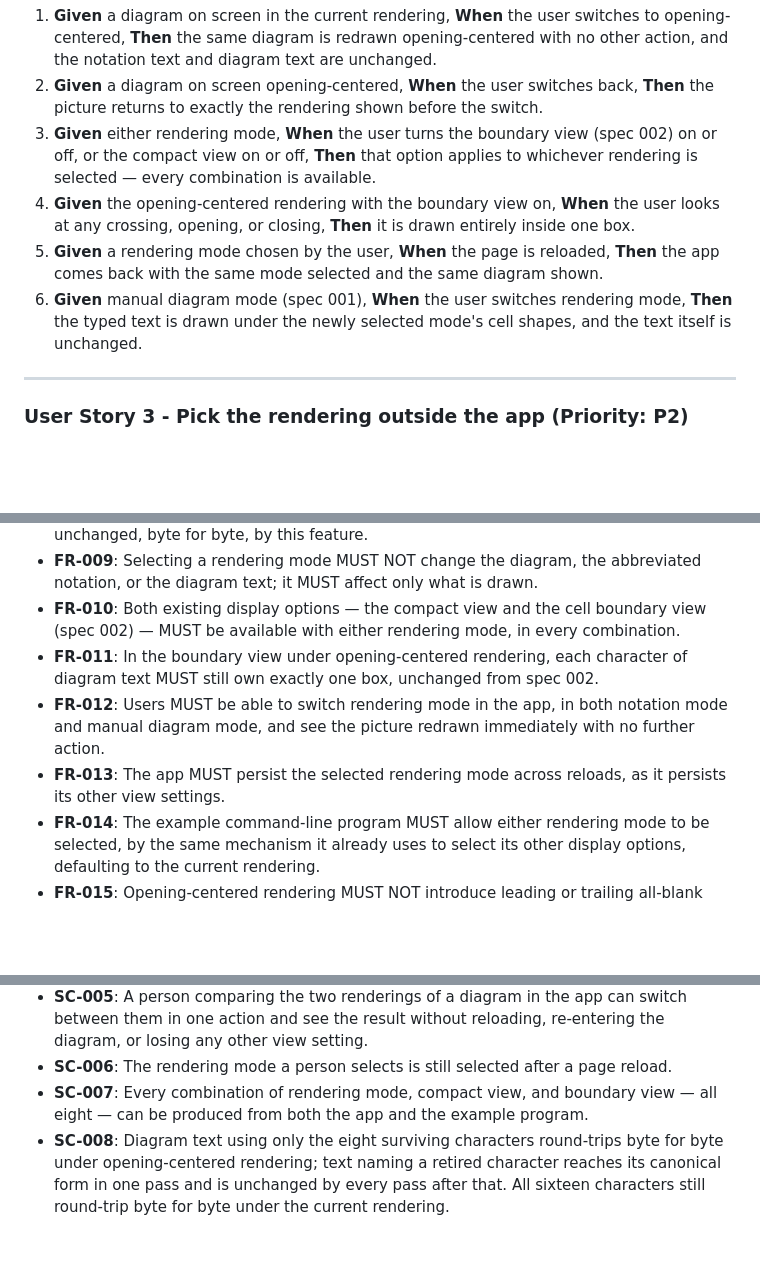
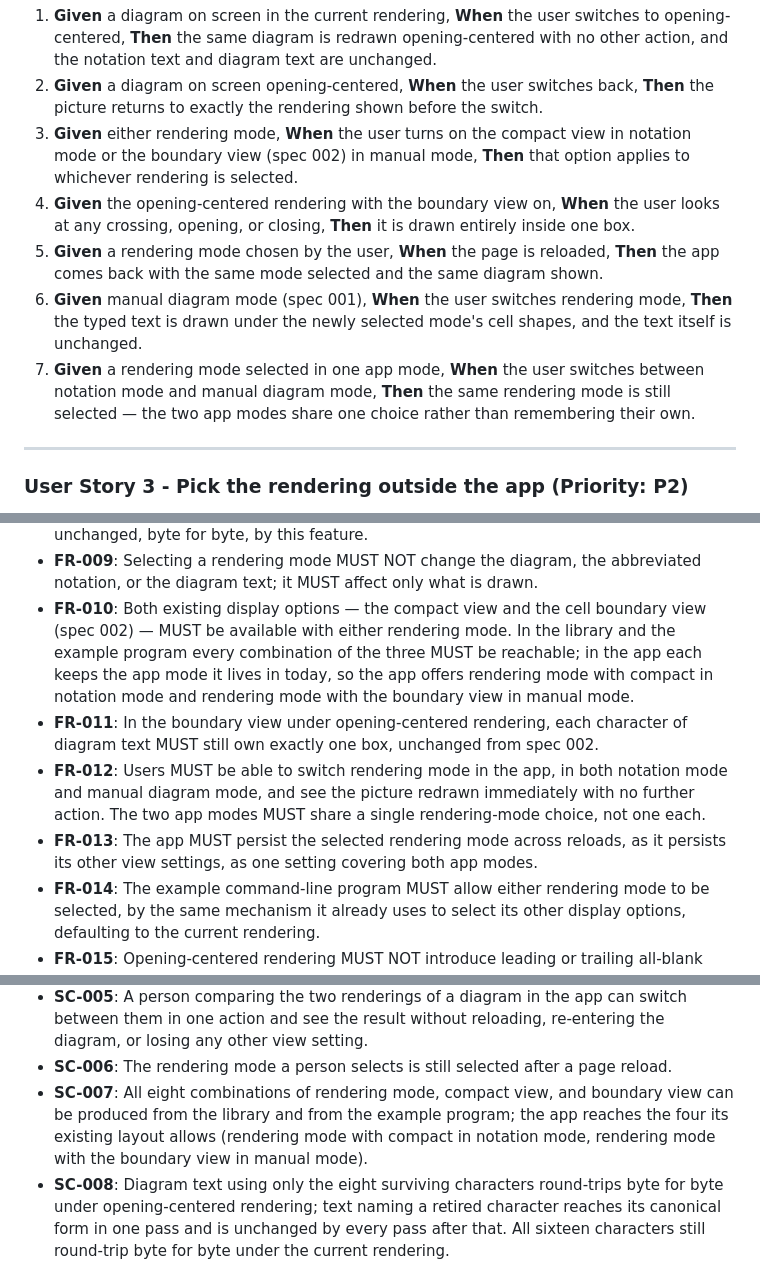
Before and after one commit to scooter-dangle/knotty, a Markdown page: specs/003-opening-centered-render-mode/spec.md, 3 parts joined by grey strips. GitHub-like rendering; blank space fills up the shorter version.

Commit message:
doc: clarify rendering-mode toggle is shared across app modes
The toggle appears in both notation and manual diagram mode and remembers
a single persisted choice. Compact stays notation-only and the boundary
view manual-only, so the app reaches four option combinations while all
eight stay reachable from the library and the example program.

Co-Authored-By: Claude Opus 5 <noreply@anthropic.com>
Claude-Session: https://claude.ai/code/session_01Acpiz68fng5TekBvY9GFLE

```diff
--- a/specs/003-opening-centered-render-mode/spec.md
+++ b/specs/003-opening-centered-render-mode/spec.md
@@ -174,15 +175,18 @@ is redrawn in the other mode with the notation text untouched; reload and confir
    the notation text and diagram text are unchanged.
 2. **Given** a diagram on screen opening-centered, **When** the user switches back, **Then** the
    picture returns to exactly the rendering shown before the switch.
-3. **Given** either rendering mode, **When** the user turns the boundary view (spec 002) on or off,
-   or the compact view on or off, **Then** that option applies to whichever rendering is selected —
-   every combination is available.
+3. **Given** either rendering mode, **When** the user turns on the compact view in notation mode or
+   the boundary view (spec 002) in manual mode, **Then** that option applies to whichever rendering
+   is selected.
 4. **Given** the opening-centered rendering with the boundary view on, **When** the user looks at any
    crossing, opening, or closing, **Then** it is drawn entirely inside one box.
 5. **Given** a rendering mode chosen by the user, **When** the page is reloaded, **Then** the app
    comes back with the same mode selected and the same diagram shown.
 6. **Given** manual diagram mode (spec 001), **When** the user switches rendering mode, **Then** the
    typed text is drawn under the newly selected mode's cell shapes, and the text itself is unchanged.
+7. **Given** a rendering mode selected in one app mode, **When** the user switches between notation
+   mode and manual diagram mode, **Then** the same rendering mode is still selected — the two app
+   modes share one choice rather than remembering their own.
 
 ---
 
@@ -330,13 +334,17 @@ empty cell. Whatever produces the new rendering must decide filler cells some ot
 - **FR-009**: Selecting a rendering mode MUST NOT change the diagram, the abbreviated notation, or the
   diagram text; it MUST affect only what is drawn.
 - **FR-010**: Both existing display options — the compact view and the cell boundary view (spec 002) —
-  MUST be available with either rendering mode, in every combination.
+  MUST be available with either rendering mode. In the library and the example program every
+  combination of the three MUST be reachable; in the app each keeps the app mode it lives in today,
+  so the app offers rendering mode with compact in notation mode and rendering mode with the boundary
+  view in manual mode.
 - **FR-011**: In the boundary view under opening-centered rendering, each character of diagram text
   MUST still own exactly one box, unchanged from spec 002.
 - **FR-012**: Users MUST be able to switch rendering mode in the app, in both notation mode and manual
-  diagram mode, and see the picture redrawn immediately with no further action.
+  diagram mode, and see the picture redrawn immediately with no further action. The two app modes MUST
+  share a single rendering-mode choice, not one each.
 - **FR-013**: The app MUST persist the selected rendering mode across reloads, as it persists its other
-  view settings.
+  view settings, as one setting covering both app modes.
 - **FR-014**: The example command-line program MUST allow either rendering mode to be selected, by the
   same mechanism it already uses to select its other display options, defaulting to the current
   rendering.
@@ -374,8 +382,9 @@ empty cell. Whatever produces the new rendering must decide filler cells some ot
   in one action and see the result without reloading, re-entering the diagram, or losing any other
   view setting.
 - **SC-006**: The rendering mode a person selects is still selected after a page reload.
-- **SC-007**: Every combination of rendering mode, compact view, and boundary view — all eight — can
-  be produced from both the app and the example program.
+- **SC-007**: All eight combinations of rendering mode, compact view, and boundary view can be produced
+  from the library and from the example program; the app reaches the four its existing layout allows
+  (rendering mode with compact in notation mode, rendering mode with the boundary view in manual mode).
 - **SC-008**: Diagram text using only the eight surviving characters round-trips byte for byte under
   opening-centered rendering; text naming a retired character reaches its canonical form in one pass
   and is unchanged by every pass after that. All sixteen characters still round-trip byte for byte
```
Also changed, not shown: other parts of specs/003-opening-centered-render-mode/spec.md (+3 -1 lines).
